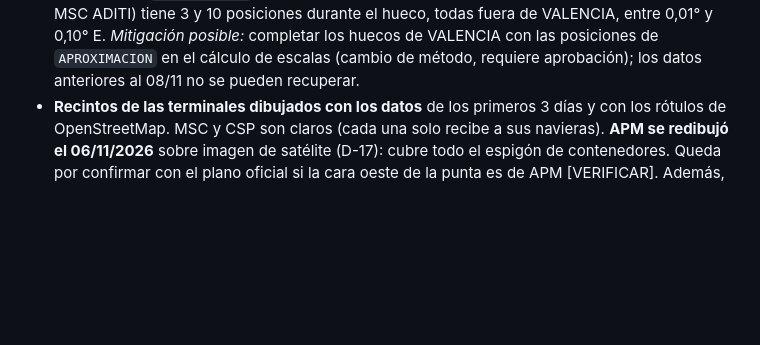
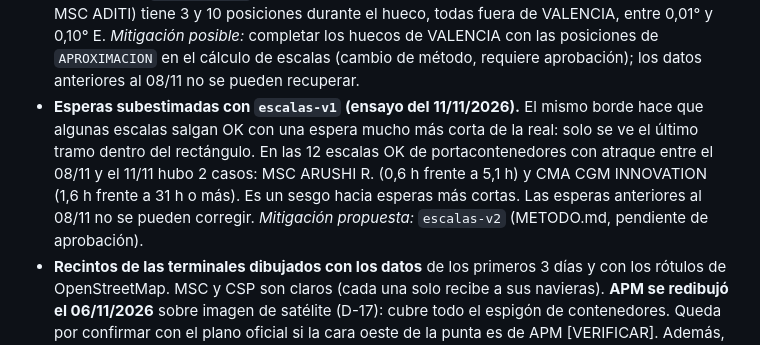
Before and after one commit to prepuccio67/ais-valencia-tfg, a Markdown page: LIMITACIONES.md, the part around the change. Rendered like a GitHub page; blank space fills up the shorter version.

```diff
--- a/LIMITACIONES.md
+++ b/LIMITACIONES.md
@@ -124,6 +124,13 @@ tribunal. Cada una indica cómo se mide o se mitiga.
   0,01° y 0,10° E. *Mitigación posible:* completar los huecos de VALENCIA con las
   posiciones de `APROXIMACION` en el cálculo de escalas (cambio de método, requiere
   aprobación); los datos anteriores al 08/11 no se pueden recuperar.
+- **Esperas subestimadas con `escalas-v1` (ensayo del 11/11/2026).** El mismo borde
+  hace que algunas escalas salgan OK con una espera mucho más corta de la real: solo
+  se ve el último tramo dentro del rectángulo. En las 12 escalas OK de
+  portacontenedores con atraque entre el 08/11 y el 11/11 hubo 2 casos: MSC ARUSHI R.
+  (0,6 h frente a 5,1 h) y CMA CGM INNOVATION (1,6 h frente a 31 h o más). Es un sesgo
+  hacia esperas más cortas. Las esperas anteriores al 08/11 no se pueden corregir.
+  *Mitigación propuesta:* `escalas-v2` (METODO.md, pendiente de aprobación).
 - **Recintos de las terminales dibujados con los datos** de los primeros 3 días
   y con los rótulos de OpenStreetMap. MSC y CSP son claros (cada una solo recibe
   a sus navieras). **APM se redibujó el 06/11/2026** sobre imagen de satélite
```
Also changed, not shown: METODO.md (+79 -0 lines), ROADMAP.md (+5 -2 lines).
